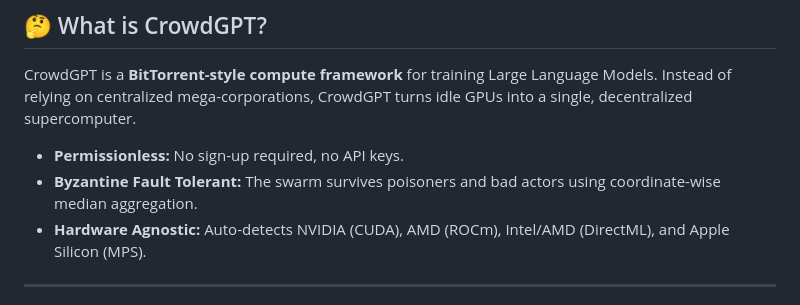
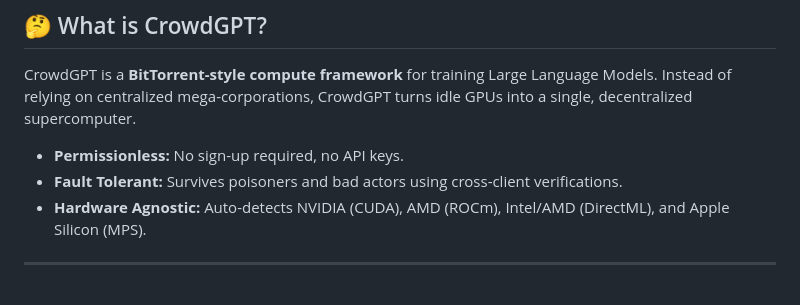
Before and after one commit to Vxtzq/CrowdGPT, a Markdown page: README.md, the part around the change. GitHub-like rendering.

```diff
--- a/README.md
+++ b/README.md
@@ -27,7 +27,7 @@
 CrowdGPT is a **BitTorrent-style compute framework** for training Large Language Models. Instead of relying on centralized mega-corporations, CrowdGPT turns idle GPUs into a single, decentralized supercomputer.
 
 - **Permissionless:** No sign-up required, no API keys.
-- **Byzantine Fault Tolerant:** The swarm survives poisoners and bad actors using coordinate-wise median aggregation.
+- **Fault Tolerant:** Survives poisoners and bad actors using cross-client verifications.
 - **Hardware Agnostic:** Auto-detects NVIDIA (CUDA), AMD (ROCm), Intel/AMD (DirectML), and Apple Silicon (MPS).
 
 ---
```
